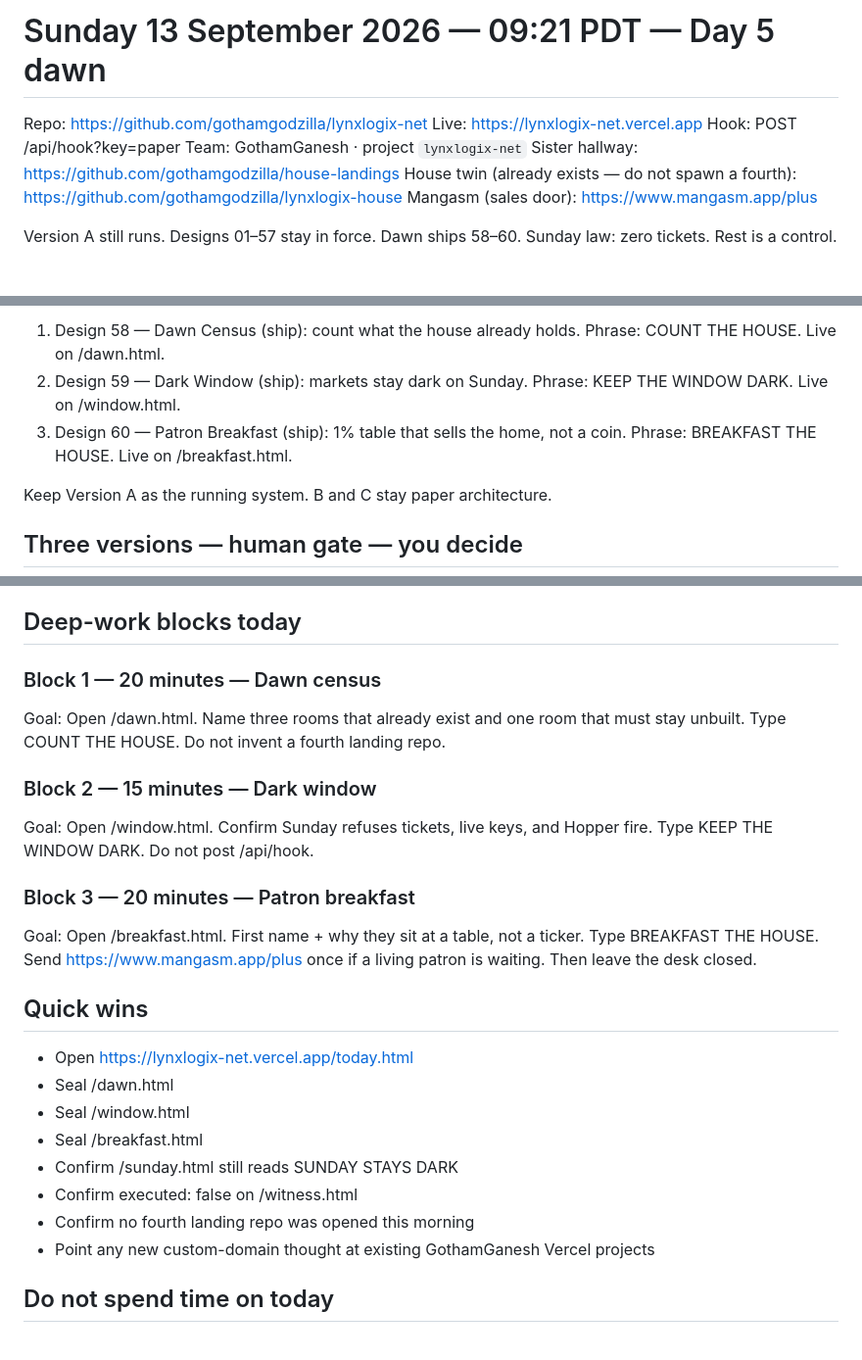
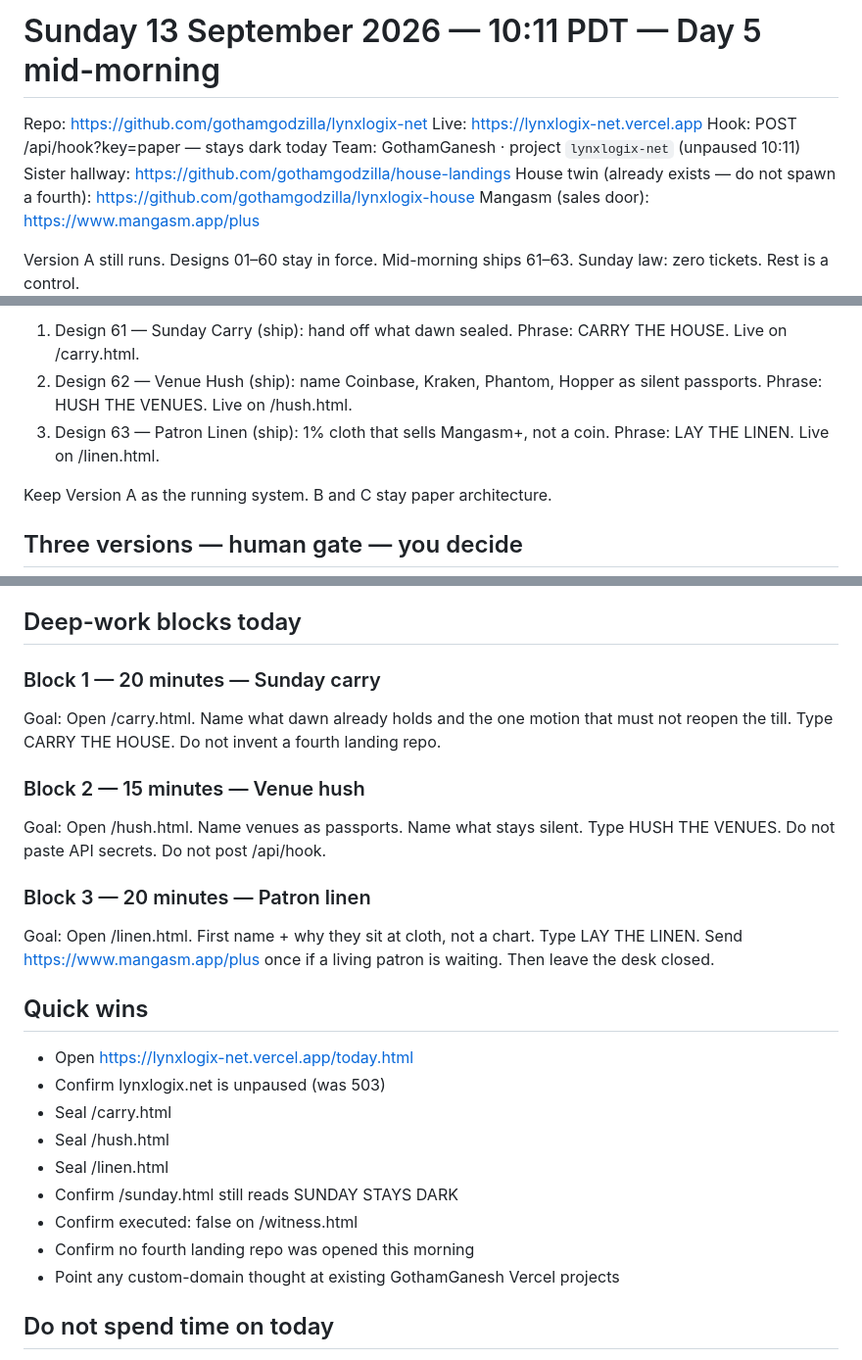
Before and after one commit to gothamgodzilla/lynxlogix-net, a Markdown page: TODAY.md, 3 parts joined by grey strips. Shown at 98% size. Drawn GitHub-style.

Commit message:
Day 5 10:11 — Sunday mid book: designs 61–63

```diff
--- a/TODAY.md
+++ b/TODAY.md
@@ -1,13 +1,13 @@
-# Sunday 13 September 2026 — 09:21 PDT — Day 5 dawn
+# Sunday 13 September 2026 — 10:11 PDT — Day 5 mid-morning
 
 Repo: https://github.com/gothamgodzilla/lynxlogix-net
 Live: https://lynxlogix-net.vercel.app
-Hook: POST /api/hook?key=paper
-Team: GothamGanesh · project `lynxlogix-net`
+Hook: POST /api/hook?key=paper — stays dark today
+Team: GothamGanesh · project `lynxlogix-net` (unpaused 10:11)
 Sister hallway: https://github.com/gothamgodzilla/house-landings
 House twin (already exists — do not spawn a fourth): https://github.com/gothamgodzilla/lynxlogix-house
 Mangasm (sales door): https://www.mangasm.app/plus
 
-Version A still runs. Designs 01–57 stay in force. Dawn ships 58–60.
+Version A still runs. Designs 01–60 stay in force. Mid-morning ships 61–63.
 Sunday law: zero tickets. Rest is a control.
 
@@ -15,7 +15,7 @@ Sunday law: zero tickets. Rest is a control.
 
-1. Design 58 — Dawn Census (ship): count what the house already holds. Phrase: COUNT THE HOUSE. Live on /dawn.html.
-2. Design 59 — Dark Window (ship): markets stay dark on Sunday. Phrase: KEEP THE WINDOW DARK. Live on /window.html.
-3. Design 60 — Patron Breakfast (ship): 1% table that sells the home, not a coin. Phrase: BREAKFAST THE HOUSE. Live on /breakfast.html.
+1. Design 61 — Sunday Carry (ship): hand off what dawn sealed. Phrase: CARRY THE HOUSE. Live on /carry.html.
+2. Design 62 — Venue Hush (ship): name Coinbase, Kraken, Phantom, Hopper as silent passports. Phrase: HUSH THE VENUES. Live on /hush.html.
+3. Design 63 — Patron Linen (ship): 1% cloth that sells Mangasm+, not a coin. Phrase: LAY THE LINEN. Live on /linen.html.
 
 Keep Version A as the running system. B and C stay paper architecture.
 
@@ -29,25 +29,26 @@ Recommendation: stay on A. “10x” means ten times the process quality — not
 
 ## Deep-work blocks today
 
-### Block 1 — 20 minutes — Dawn census
-Goal: Open /dawn.html. Name three rooms that already exist and one room that must stay unbuilt. Type COUNT THE HOUSE. Do not invent a fourth landing repo.
+### Block 1 — 20 minutes — Sunday carry
+Goal: Open /carry.html. Name what dawn already holds and the one motion that must not reopen the till. Type CARRY THE HOUSE. Do not invent a fourth landing repo.
 
-### Block 2 — 15 minutes — Dark window
-Goal: Open /window.html. Confirm Sunday refuses tickets, live keys, and Hopper fire. Type KEEP THE WINDOW DARK. Do not post /api/hook.
+### Block 2 — 15 minutes — Venue hush
+Goal: Open /hush.html. Name venues as passports. Name what stays silent. Type HUSH THE VENUES. Do not paste API secrets. Do not post /api/hook.
 
-### Block 3 — 20 minutes — Patron breakfast
-Goal: Open /breakfast.html. First name + why they sit at a table, not a ticker. Type BREAKFAST THE HOUSE. Send https://www.mangasm.app/plus once if a living patron is waiting. Then leave the desk closed.
+### Block 3 — 20 minutes — Patron linen
+Goal: Open /linen.html. First name + why they sit at cloth, not a chart. Type LAY THE LINEN. Send https://www.mangasm.app/plus once if a living patron is waiting. Then leave the desk closed.
 
 ## Quick wins
 
 - Open https://lynxlogix-net.vercel.app/today.html
-- Seal /dawn.html
-- Seal /window.html
-- Seal /breakfast.html
+- Confirm lynxlogix.net is unpaused (was 503)
+- Seal /carry.html
+- Seal /hush.html
+- Seal /linen.html
 - Confirm /sunday.html still reads SUNDAY STAYS DARK
 - Confirm executed: false on /witness.html
 - Confirm no fourth landing repo was opened this morning
-- Point any new custom-domain thought at existing GothamGanesh Vercel projects
+- Point any custom-domain thought at existing GothamGanesh Vercel projects
 
 ## Do not spend time on today
 
```
Also changed, not shown: other parts of TODAY.md (+1 -1 lines).
